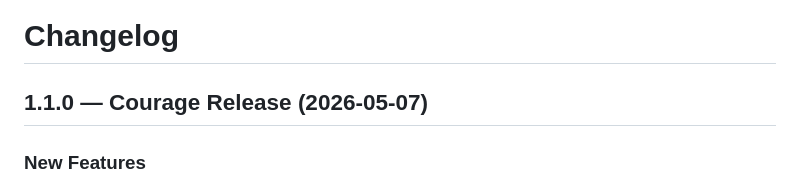
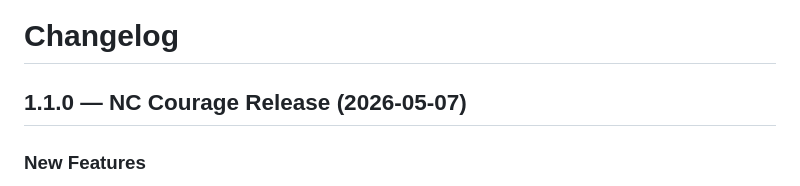
Before and after one commit to markcaron/coach-board, a Markdown page: CHANGELOG.md, the part around the change. GitHub-like rendering.

Commit message:
Update changelog release name to NC Courage
Co-authored-by: Cursor <cursoragent@cursor.com>

```diff
--- a/CHANGELOG.md
+++ b/CHANGELOG.md
@@ -1,6 +1,6 @@
 # Changelog
 
-## 1.1.0 — Courage Release (2026-05-07)
+## 1.1.0 — NC Courage Release (2026-05-07)
 
 ### New Features
 
```
